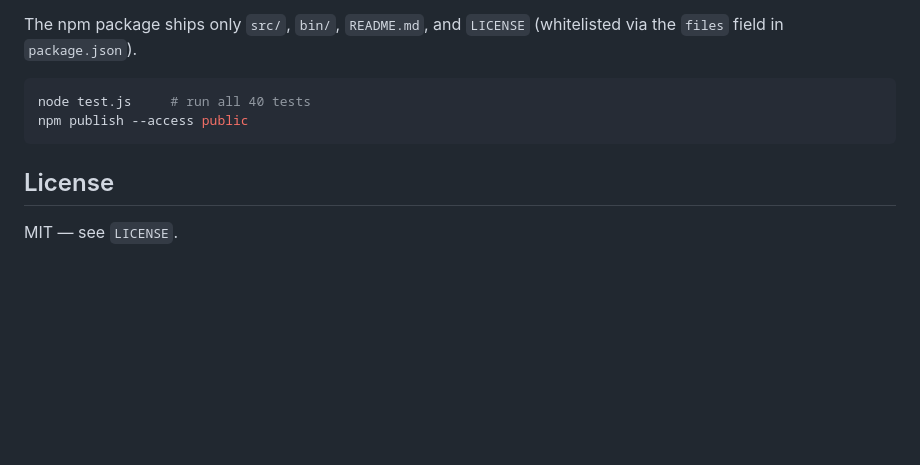
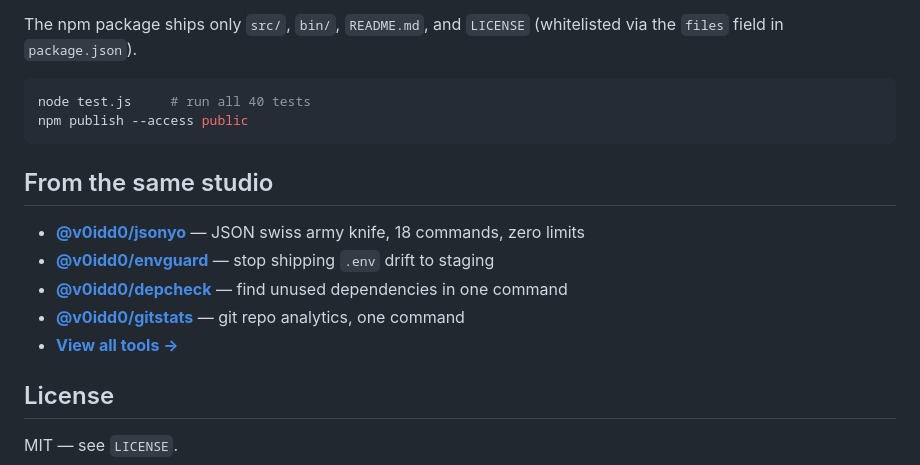
Before and after one commit to voidd0/tabsnap, a Markdown page: README.md, the part around the change. Rendered like a GitHub page; blank space fills up the shorter version.

Commit message:
docs(readme): add 'from the same studio' cross-link table

````diff
--- a/README.md
+++ b/README.md
@@ -125,6 +125,14 @@ node test.js     # run all 40 tests
 npm publish --access public
 ```
 
+## From the same studio
+
+- **[@v0idd0/jsonyo](https://www.npmjs.com/package/@v0idd0/jsonyo)** — JSON swiss army knife, 18 commands, zero limits
+- **[@v0idd0/envguard](https://www.npmjs.com/package/@v0idd0/envguard)** — stop shipping `.env` drift to staging
+- **[@v0idd0/depcheck](https://www.npmjs.com/package/@v0idd0/depcheck)** — find unused dependencies in one command
+- **[@v0idd0/gitstats](https://www.npmjs.com/package/@v0idd0/gitstats)** — git repo analytics, one command
+- **[View all tools →](https://voiddo.com/tools/)**
+
 ## License
 
 MIT — see `LICENSE`.
````
